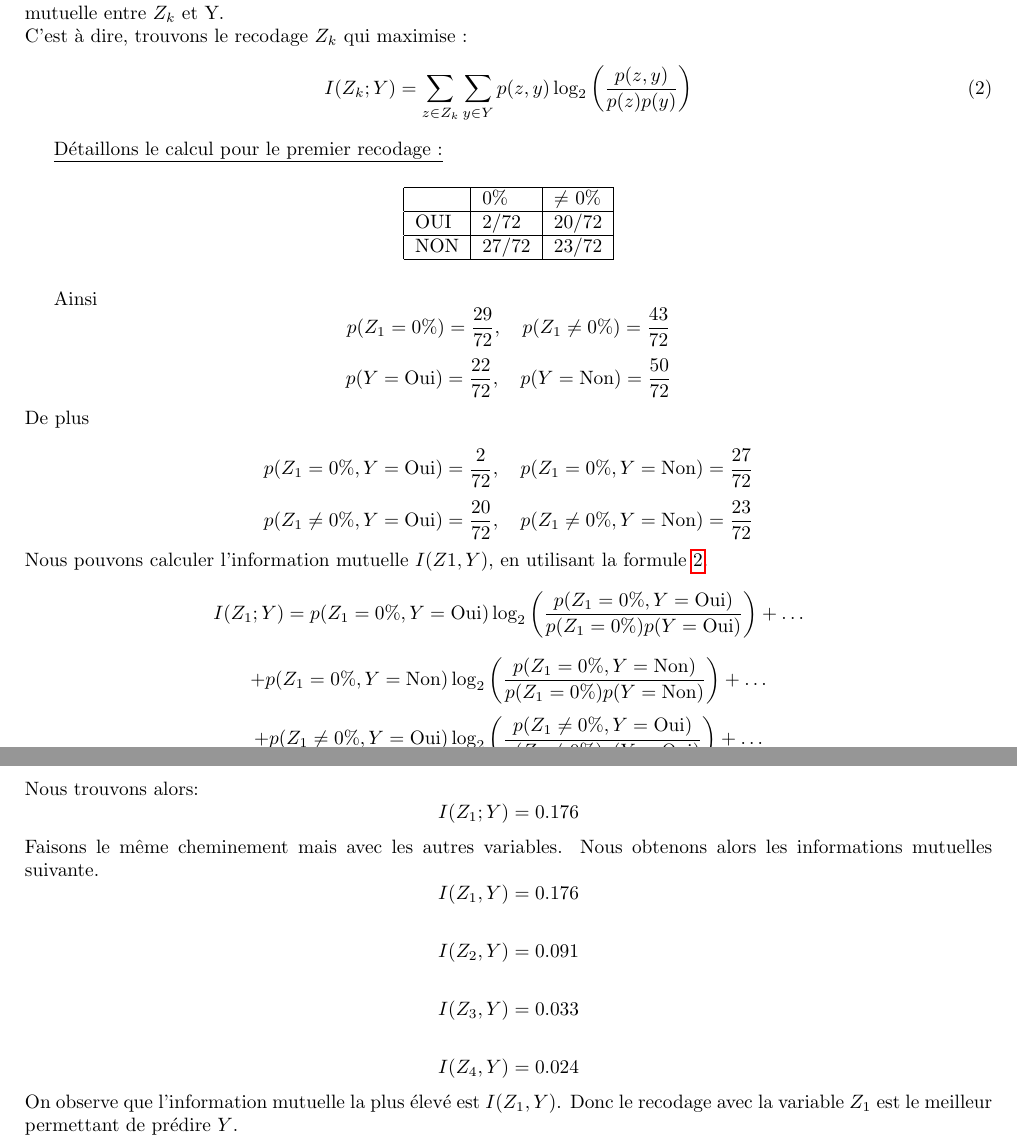
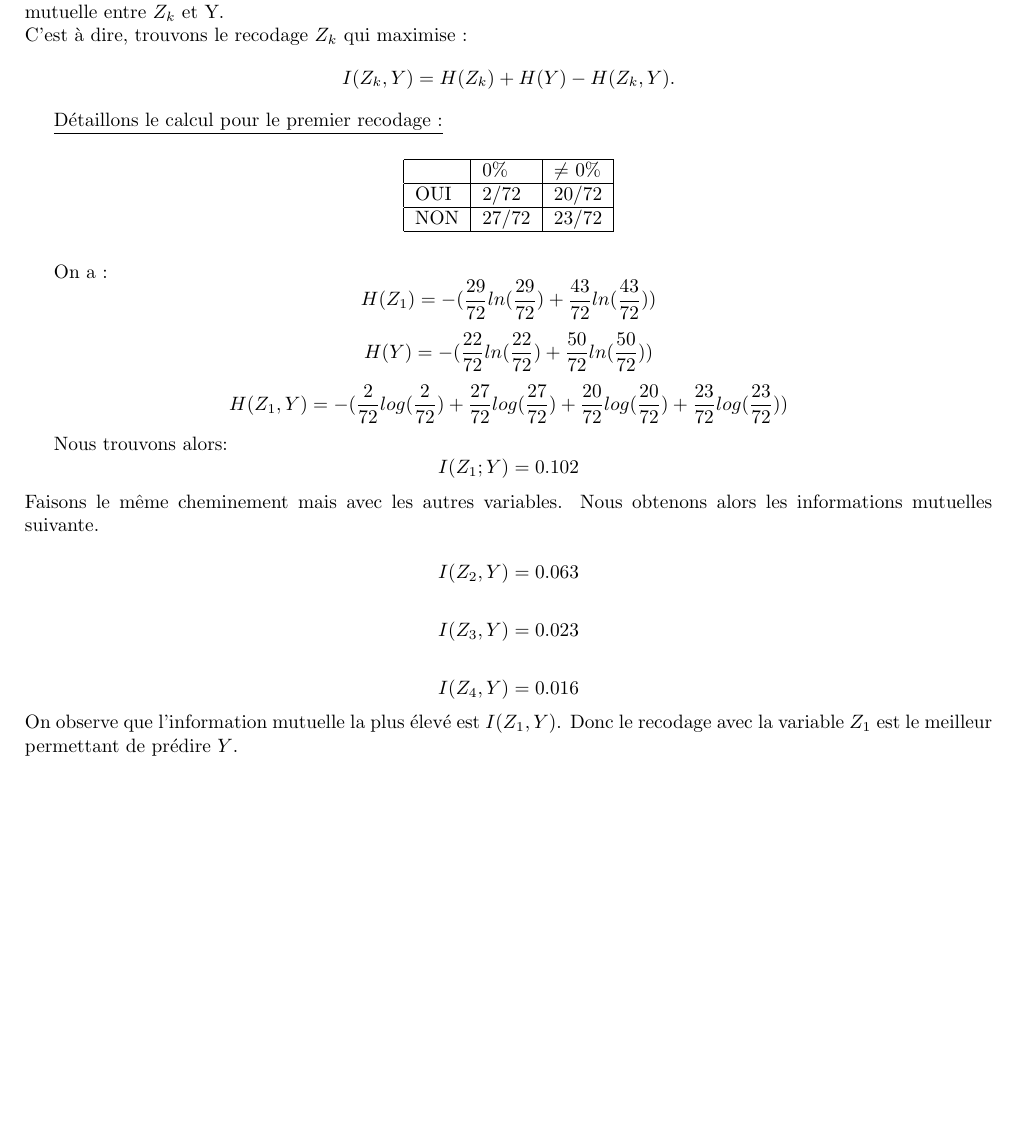
Before and after one commit to mscaia/DM.TID, a LaTeX document (TID/DM.tex): two parts of pages 7 and 8 of 12 before the commit and part of page 7 of 11 after it, the two joined at a grey line, cut so that both start at the same text, the shorter picture padded with empty space. Compiled offline with pdfLaTeX.

Commit message:
fin exo2/3

```diff
--- a/TID/DM.tex
+++ b/TID/DM.tex
@@ -365,10 +363,9 @@ Il sagit ici de recoder $X$ en réduisant l'incertitude sur $Y$.
 Nous devons donc trouver le $Z_k$ qui maximise l'information mutuelle entre $Z_k$ et Y.
 \\
 C'est à dire, trouvons le recodage $Z_k$ qui maximise :
-\begin{equation}
-  I(Z_k; Y) = \sum_{z\in Z_k} \sum_{y \in Y} p(z, y) \log_2 \left( \frac{p(z, y)}{p(z)p(y)} \right)
-  \label{eq:infomutu}
-\end{equation}
+\[
+I(Z_k,Y) = H(Z_k) + H(Y) - H(Z_k,Y).
+\]
 
 \underline{Détaillons le calcul pour le premier recodage :}
 
@@ -381,53 +378,36 @@ C'est à dire, trouvons le recodage $Z_k$ qui maximise :
   NON & 27/72 & 23/72 \\ \hline
   \end{tabular}
   \end{table}
-Ainsi
+
+
+  On a :
 \[
-p(Z_1 = 0\%) = \frac{29}{72}, \quad p(Z_1 \neq 0\%) = \frac{43}{72}
+H(Z_1)= -(\frac{29}{72}ln(\frac{29}{72})+\frac{43}{72}ln(\frac{43}{72}))
 \]
 \[
-p(Y = \text{Oui}) = \frac{22}{72}, \quad p(Y = \text{Non}) = \frac{50}{72}
+H(Y)=-(\frac{22}{72}ln(\frac{22}{72})+\frac{50}{72}ln(\frac{50}{72}))
 \]
-De plus
+\[
+H(Z_1,Y)=-(\frac{2}{72}log(\frac{2}{72})+\frac{27}{72}log(\frac{27}{72})+\frac{20}{72}log(\frac{20}{72})+\frac{23}{72}log(\frac{23}{72}))
+\]
+
+
+Nous trouvons alors:
+\[
+  I(Z_1; Y)= 0.102
+\]
+Faisons le même cheminement mais avec les autres variables. Nous obtenons alors les informations mutuelles suivante.
 
 \[
-p(Z_1 = 0\%, Y = \text{Oui}) = \frac{2}{72}, \quad p(Z_1 = 0\%, Y = \text{Non}) = \frac{27}{72}
-\]
-\[
-p(Z_1 \neq 0\%, Y = \text{Oui}) = \frac{20}{72}, \quad p(Z_1 \neq 0\%, Y = \text{Non}) = \frac{23}{72}
-\]
-Nous pouvons calculer l'information mutuelle $I(Z1,Y)$, en utilisant la formule \ref{eq:infomutu}.
-\[
-I(Z_1; Y) = p(Z_1 = 0\%, Y = \text{Oui}) \log_2 \left(\frac{p(Z_1 = 0\%, Y = \text{Oui})}{p(Z_1 = 0\%) p(Y = \text{Oui})}\right) + \ldots
-\]
-\[
-+ p(Z_1 = 0\%, Y = \text{Non}) \log_2 \left(\frac{p(Z_1 = 0\%, Y = \text{Non})}{p(Z_1 = 0\%) p(Y = \text{Non})}\right) + \ldots
-\]
-\[
-+ p(Z_1 \neq 0\%, Y = \text{Oui}) \log_2 \left(\frac{p(Z_1 \neq 0\%, Y = \text{Oui})}{p(Z_1 \neq 0\%) p(Y = \text{Oui})}\right) + \ldots
-\]
-\[
-+ p(Z_1 \neq 0\%, Y = \text{Non}) \log_2 \left(\frac{p(Z_1 \neq 0\%, Y = \text{Non})}{p(Z_1 \neq 0\%) p(Y = \text{Non})}\right)
-\]
-Nous trouvons alors:
-\[
-  I(Z_1; Y)= 0.176
-\]
-Faisons le même cheminement mais avec les autres variables. Nous obtenons alors les informations mutuelles suivante.
-\[
-I(Z_1,Y) = 0.176
+I(Z_2,Y) = 0.063
 \]
 
 \[
-I(Z_2,Y) = 0.091
+I(Z_3,Y) = 0.023
 \]
 
 \[
-I(Z_3,Y) = 0.033
-\]
-
-\[
-I(Z_4,Y) = 0.024
+I(Z_4,Y) = 0.016
 \]
 On observe que l'information mutuelle la plus élevé est $I(Z_1,Y)$. Donc le recodage avec la variable $Z_1$ est le meilleur permettant de prédire $Y$.
 
```
Also changed, not shown: TID/DM.pdf, TID/DM.tex (4 more changed lines), 7 other files.
